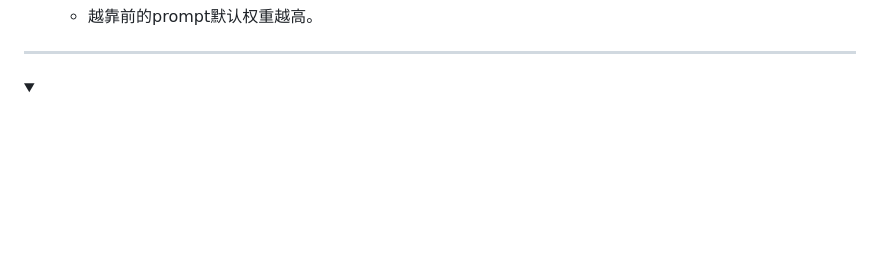
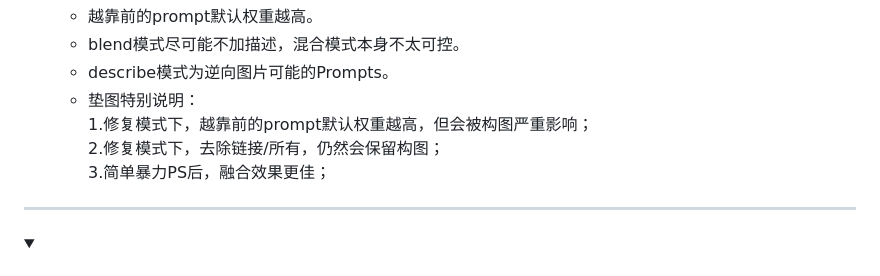
Before and after one commit to Masaicker/Masaicker, a Markdown page: AIGC.md, the part around one of its changes. Rendered like a GitHub page; folded sections open; blank space fills up the shorter version.

```diff
--- a/AIGC.md
+++ b/AIGC.md
@@ -87,4 +87,11 @@
           <li>越靠前的prompt默认权重越高。</li>
+          <li>blend模式尽可能不加描述，混合模式本身不太可控。</li>
+          <li>describe模式为逆向图片可能的Prompts。</li>
+          <li>垫图特别说明：<br>
+              1.修复模式下，越靠前的prompt默认权重越高，但会被构图严重影响；<br>
+              2.修复模式下，去除链接/所有，仍然会保留构图； <br>
+              3.简单暴力PS后，融合效果更佳； <br>
+          </li>
       </ul>
     </details></li>
   </ul>
```
Also changed, not shown: other parts of AIGC.md (+1 -1 lines).
